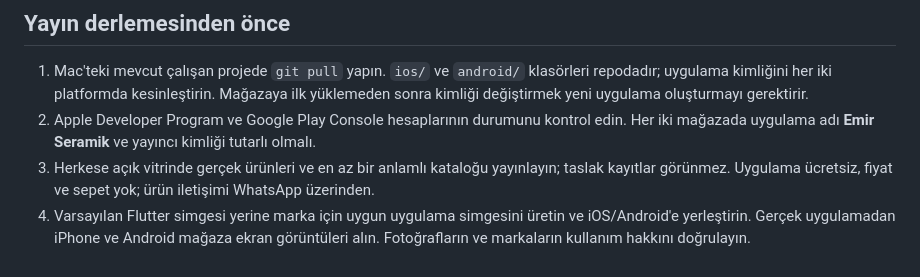
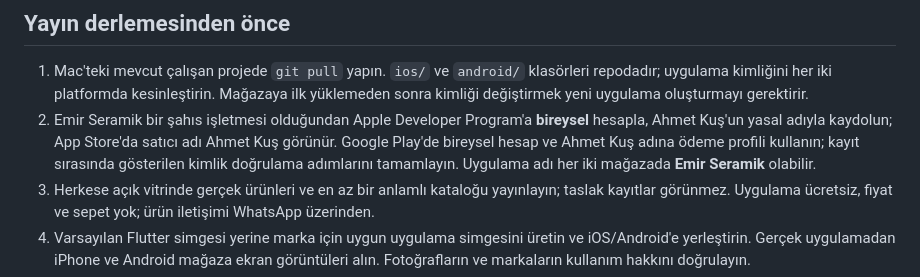
Before and after one commit to yuceloper/emir-seramik-app, a Markdown page: docs/RELEASE.md, the part around the change. Rendered like a GitHub page.

Commit message:
docs: clarify sole proprietor store enrollment

```diff
--- a/docs/RELEASE.md
+++ b/docs/RELEASE.md
@@ -9,7 +9,7 @@
 ## Yayın derlemesinden önce
 
 1. Mac'teki mevcut çalışan projede `git pull` yapın. `ios/` ve `android/` klasörleri repodadır; uygulama kimliğini her iki platformda kesinleştirin. Mağazaya ilk yüklemeden sonra kimliği değiştirmek yeni uygulama oluşturmayı gerektirir.
-2. Apple Developer Program ve Google Play Console hesaplarının durumunu kontrol edin. Her iki mağazada uygulama adı **Emir Seramik** ve yayıncı kimliği tutarlı olmalı.
+2. Emir Seramik bir şahıs işletmesi olduğundan Apple Developer Program'a **bireysel** hesapla, Ahmet Kuş'un yasal adıyla kaydolun; App Store'da satıcı adı Ahmet Kuş görünür. Google Play'de bireysel hesap ve Ahmet Kuş adına ödeme profili kullanın; kayıt sırasında gösterilen kimlik doğrulama adımlarını tamamlayın. Uygulama adı her iki mağazada **Emir Seramik** olabilir.
 3. Herkese açık vitrinde gerçek ürünleri ve en az bir anlamlı kataloğu yayınlayın; taslak kayıtlar görünmez. Uygulama ücretsiz, fiyat ve sepet yok; ürün iletişimi WhatsApp üzerinden.
 4. Varsayılan Flutter simgesi yerine marka için uygun uygulama simgesini üretin ve iOS/Android'e yerleştirin. Gerçek uygulamadan iPhone ve Android mağaza ekran görüntüleri alın. Fotoğrafların ve markaların kullanım hakkını doğrulayın.
 5. [Gizlilik politikasını](../PRIVACY.md) işletmenin gerçek veri uygulamalarıyla kontrol edin. App Store Connect ve Play Console gizlilik formlarını uygulamanın gerçek SDK ve backend davranışına göre doldurun. Mağazalar için gizlilik URL'si: `https://github.com/yuceloper/emir-seramik-app/blob/main/PRIVACY.md`.
```
